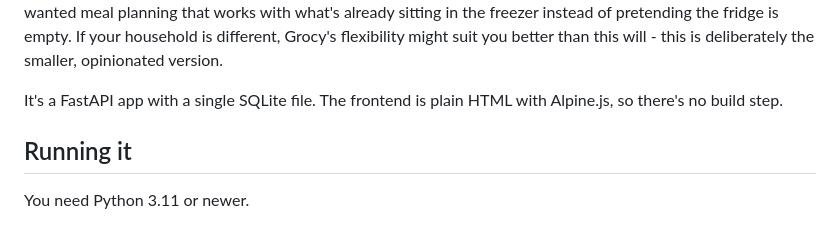
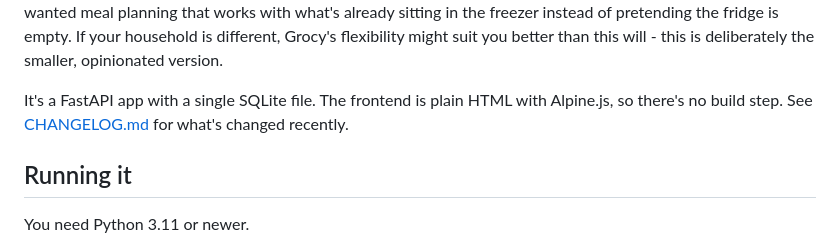
Before and after one commit to Jonesyj83/larder, a Markdown page: README.md, the part around the change. Drawn GitHub-style.

Commit message:
add a changelog, link it from the README

```diff
--- a/README.md
+++ b/README.md
@@ -13,7 +13,7 @@ If your household is different, Grocy's flexibility might suit you better than t
 this is deliberately the smaller, opinionated version.
 
 It's a FastAPI app with a single SQLite file. The frontend is plain HTML with Alpine.js,
-so there's no build step.
+so there's no build step. See [CHANGELOG.md](CHANGELOG.md) for what's changed recently.
 
 ## Running it
 
```
Also changed, not shown: CHANGELOG.md (added, +45 -0 lines).
